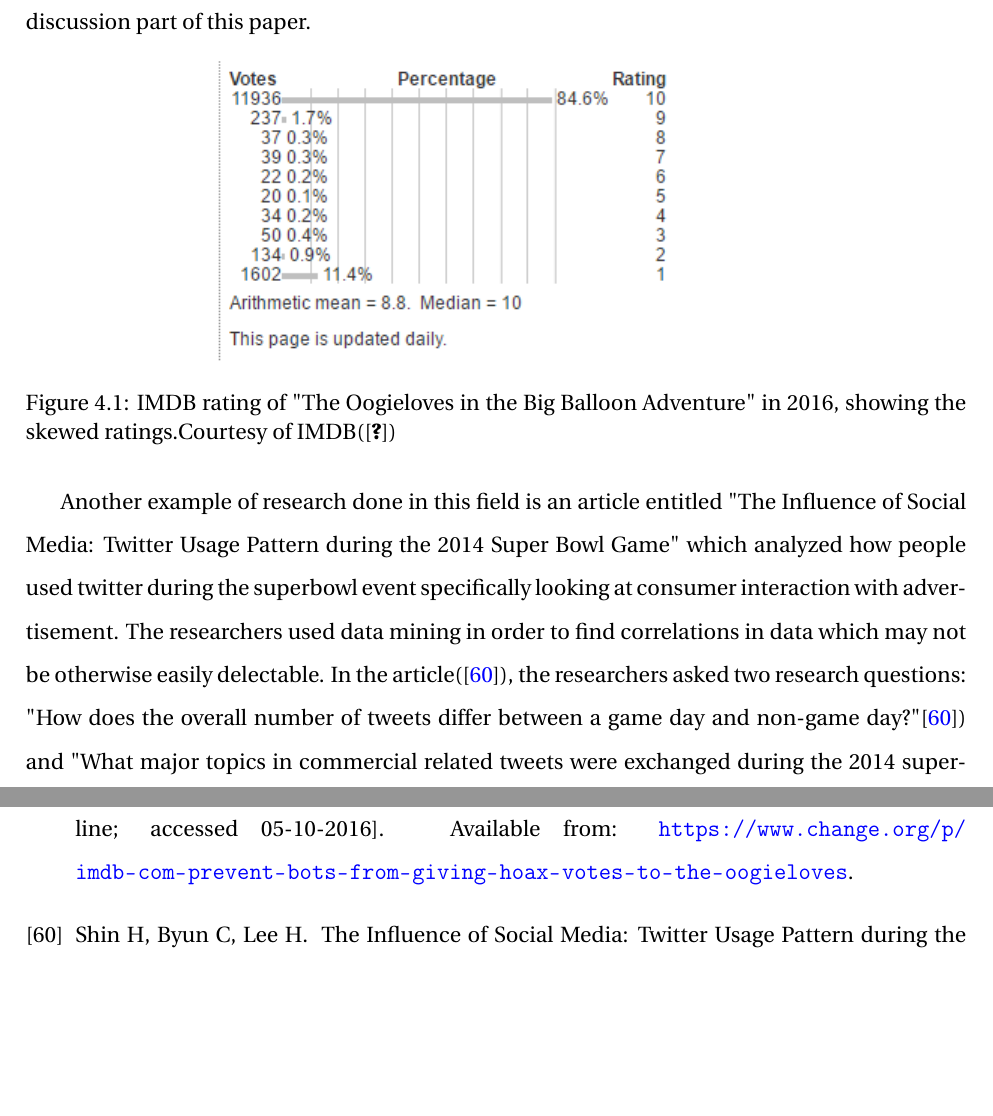
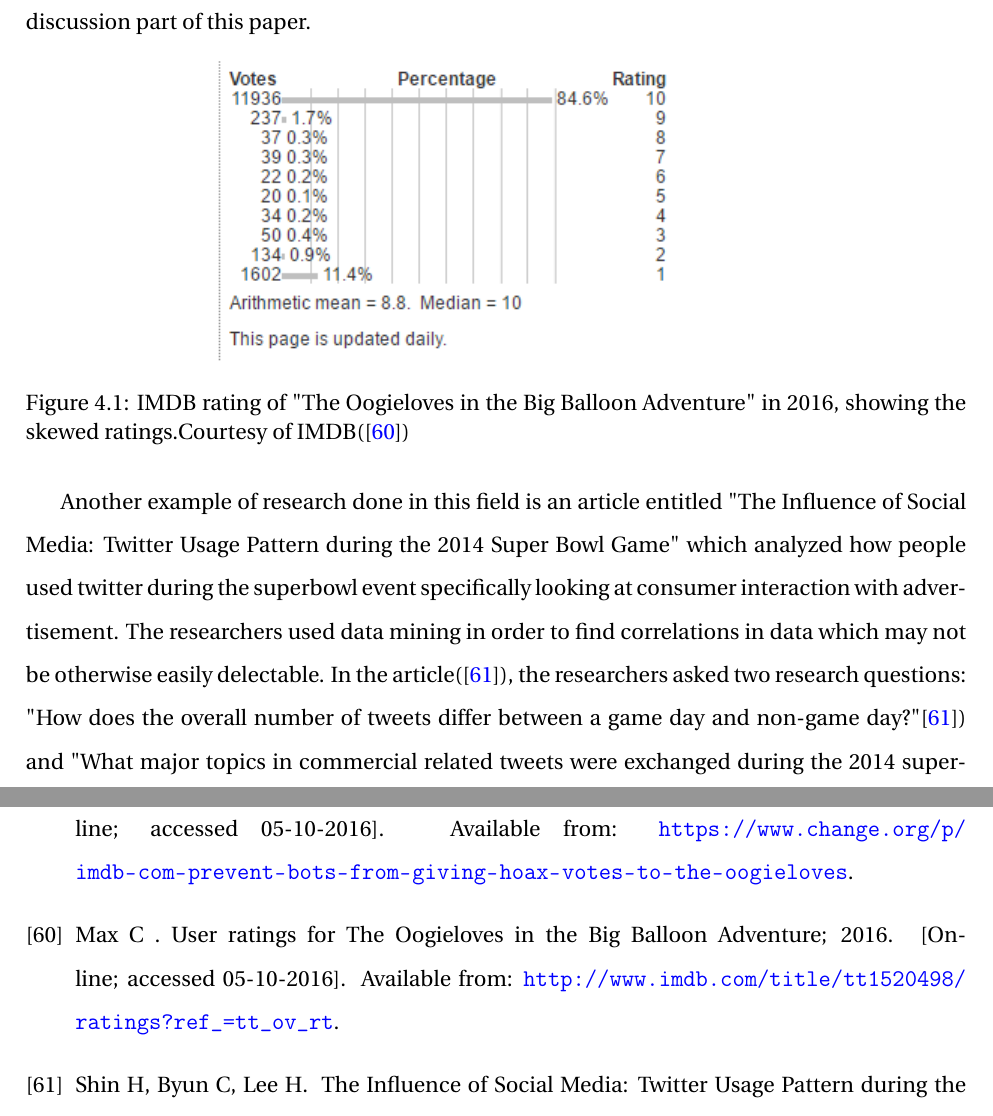
Before and after one commit to JorgenEllingsen/imt4115termpaper, a LaTeX thesis (thesis.tex, which reads emil.tex, refs.bib): two parts of pages 45 and 67 of 69, joined at a grey line, cut so that both start at the same text, the shorter picture padded with empty space. Compiled offline with pdfLaTeX.

Commit message:
Fixed missing reference for figure 4.1

```diff
--- a/emil.tex
+++ b/emil.tex
@@ -88,7 +88,7 @@ As we can conclude from \cite{Bialecki2016}, we can say that people buy largely
 \begin{figure}[h]\label{imdbratingCurve}
 \centering
 \includegraphics[scale=1]{fig/imdbstats.png}
-\caption{IMDB rating of "The Oogieloves in the Big Balloon Adventure" in 2016, showing the skewed ratings.Courtesy of IMDB(\cite{IMDB:Oogieloves})}
+\caption{IMDB rating of "The Oogieloves in the Big Balloon Adventure" in 2016, showing the skewed ratings.Courtesy of IMDB(\cite{emil:imdb:Oogieloves})}
 \label{IMDB:rate}
 \end{figure}
 
--- a/refs.bib
+++ b/refs.bib
@@ -671,7 +671,13 @@ author = "Ross Brewer"
    note = "[Online; accessed 5-November-2016]"
  }
 
-
+@misc{emil:imdb:Oogieloves,
+  author = {{Max C.}},
+  title = "User ratings for The Oogieloves in the Big Balloon Adventure",
+  year = "2016",
+  url = "http://www.imdb.com/title/tt1520498/ratings?ref_=tt_ov_rt",
+  note = "[Online; accessed 05-10-2016]"
+}
 
 
 @misc{Observer:FakeTRAF,
```
